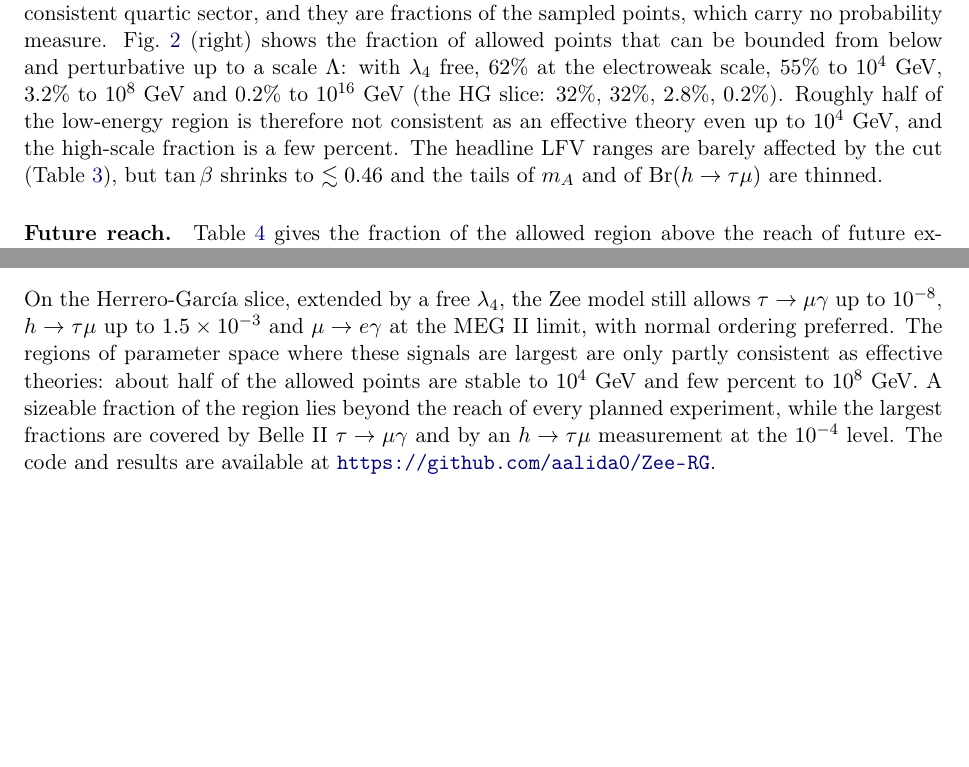
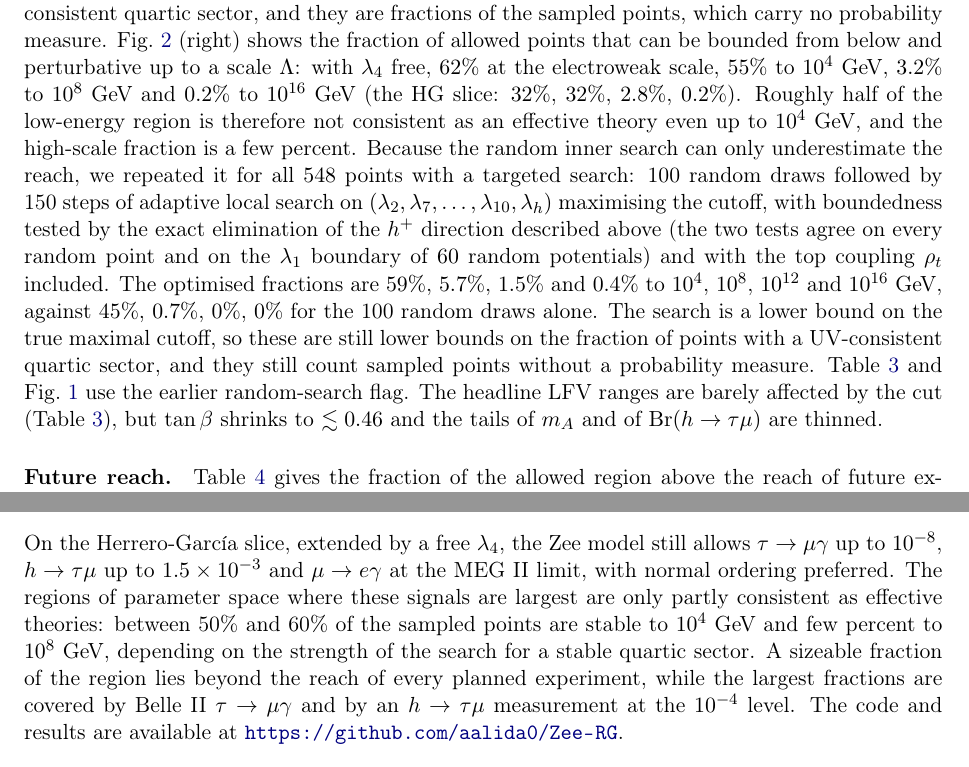
Before and after one commit to aalida0/Zee-RG-draft, a LaTeX paper (main.tex): two parts of pages 6 and 8 of 10, joined at a grey line, cut so that both start at the same text, the shorter picture padded with empty space. Compiled offline with pdfLaTeX.

Commit message:
Targeted Lambda_max search over the final sample; exact BFB reduction cross-check
Co-Authored-By: Claude Sonnet 5.5 <noreply@anthropic.com>
Claude-Session: https://claude.ai/code/session_01SZbtcKAW4pWxYkY4Bgx9Wz

```diff
--- a/main.tex
+++ b/main.tex
@@ -110,7 +110,7 @@ $\tan\beta$ & 0.3--0.71 & 0.3--0.71\\\bottomrule
 \includegraphics[width=0.48\textwidth]{figures/fig_stability.pdf}
 \caption{Left: $m_A$ versus $\tan\beta$ in the allowed region (colours as in Fig.~\ref{fig:reach}). Right: fraction of allowed points stable up to a given scale, with $\lambda_4$ free and on the HG slice ($\lambda_4=0$).}\label{fig:mass}\end{figure}
 
-\paragraph{Stability.} Throughout, ``stable to $\Lambda$'' means that a choice of the unconstrained quartics exists for which the quartic form stays bounded from below and every coupling stays below $4\pi$ up to $\Lambda$ (one-loop evolution, no threshold matching, no perturbative-unitarity test). It does not imply that the electroweak vacuum is the global minimum: the trilinear $\mu$ term can generate charge-breaking minima, which we do not test. Not finding such a choice among $400$ draws does not prove that none exists, so the fractions below are lower bounds on the fraction of points with a UV-consistent quartic sector, and they are fractions of the sampled points, which carry no probability measure. Fig.~\ref{fig:mass} (right) shows the fraction of allowed points that can be bounded from below and perturbative up to a scale $\Lambda$: with $\lambda_4$ free, $62\%$ at the electroweak scale, $55\%$ to $10^4$~GeV, $3.2\%$ to $10^8$~GeV and $0.2\%$ to $10^{16}$~GeV (the HG slice: $32\%$, $32\%$, $2.8\%$, $0.2\%$). Roughly half of the low-energy region is therefore not consistent as an effective theory even up to $10^4$~GeV, and the high-scale fraction is a few percent. The headline LFV ranges are barely affected by the cut (Table~\ref{tab:ranges}), but $\tan\beta$ shrinks to $\lesssim0.46$ and the tails of $m_A$ and of $\Br(h\to\tau\mu)$ are thinned.
+\paragraph{Stability.} Throughout, ``stable to $\Lambda$'' means that a choice of the unconstrained quartics exists for which the quartic form stays bounded from below and every coupling stays below $4\pi$ up to $\Lambda$ (one-loop evolution, no threshold matching, no perturbative-unitarity test). It does not imply that the electroweak vacuum is the global minimum: the trilinear $\mu$ term can generate charge-breaking minima, which we do not test. Not finding such a choice among $400$ draws does not prove that none exists, so the fractions below are lower bounds on the fraction of points with a UV-consistent quartic sector, and they are fractions of the sampled points, which carry no probability measure. Fig.~\ref{fig:mass} (right) shows the fraction of allowed points that can be bounded from below and perturbative up to a scale $\Lambda$: with $\lambda_4$ free, $62\%$ at the electroweak scale, $55\%$ to $10^4$~GeV, $3.2\%$ to $10^8$~GeV and $0.2\%$ to $10^{16}$~GeV (the HG slice: $32\%$, $32\%$, $2.8\%$, $0.2\%$). Roughly half of the low-energy region is therefore not consistent as an effective theory even up to $10^4$~GeV, and the high-scale fraction is a few percent. Because the random inner search can only underestimate the reach, we repeated it for all $548$ points with a targeted search: 100 random draws followed by 150 steps of adaptive local search on $(\lambda_2,\lambda_7,\ldots,\lambda_{10},\lambda_h)$ maximising the cutoff, with boundedness tested by the exact elimination of the $h^+$ direction described above (the two tests agree on every random point and on the $\lambda_1$ boundary of $60$ random potentials) and with the top coupling $\rho_t$ included. The optimised fractions are $59\%$, $5.7\%$, $1.5\%$ and $0.4\%$ to $10^4$, $10^8$, $10^{12}$ and $10^{16}$~GeV, against $45\%$, $0.7\%$, $0\%$, $0\%$ for the 100 random draws alone. The search is a lower bound on the true maximal cutoff, so these are still lower bounds on the fraction of points with a UV-consistent quartic sector, and they still count sampled points without a probability measure. Table~\ref{tab:ranges} and Fig.~\ref{fig:reach} use the earlier random-search flag. The headline LFV ranges are barely affected by the cut (Table~\ref{tab:ranges}), but $\tan\beta$ shrinks to $\lesssim0.46$ and the tails of $m_A$ and of $\Br(h\to\tau\mu)$ are thinned.
 
 \paragraph{Future reach.} Table~\ref{tab:reach} gives the fraction of the allowed region above the reach of future experiments. About $11\%$ of the sampled region lies above the Mu2e design reach and about $30\%$ above a further order of magnitude ($8\%$ and $23\%$ for the stable subset). The conversion rate adds dipole and monopole terms incoherently; for fully constructive (destructive) interference the two numbers become $13\%$ ($7\%$) and $31\%$ ($24\%$), which brackets the effect of the omitted relative phase; the rest is beyond all planned muon probes. $\tau\to3\mu$ is out of reach ($\le6\times10^{-14}$). Phase~I of Mu3e and COMET see none of the region. The $\mu\to3e$ reach is a consequence of the same dipole as $\mu\to e\gamma$ and not an independent probe on this slice.
 
@@ -138,7 +138,7 @@ The following limitations should be read together with the results:
 \end{itemize}
 
 \section{Conclusions}
-On the Herrero-Garc\'ia slice, extended by a free $\lambda_4$, the Zee model still allows $\tau\to\mu\gamma$ up to $10^{-8}$, $h\to\tau\mu$ up to $1.5\times10^{-3}$ and $\mu\to e\gamma$ at the MEG~II limit, with normal ordering preferred. The regions of parameter space where these signals are largest are only partly consistent as effective theories: about half of the allowed points are stable to $10^4$~GeV and few percent to $10^8$~GeV. A sizeable fraction of the region lies beyond the reach of every planned experiment, while the largest fractions are covered by Belle~II $\tau\to\mu\gamma$ and by an $h\to\tau\mu$ measurement at the $10^{-4}$ level. The code and results are available at \url{https://github.com/aalida0/Zee-RG}.
+On the Herrero-Garc\'ia slice, extended by a free $\lambda_4$, the Zee model still allows $\tau\to\mu\gamma$ up to $10^{-8}$, $h\to\tau\mu$ up to $1.5\times10^{-3}$ and $\mu\to e\gamma$ at the MEG~II limit, with normal ordering preferred. The regions of parameter space where these signals are largest are only partly consistent as effective theories: between 50\% and 60\% of the sampled points are stable to $10^4$~GeV and few percent to $10^8$~GeV, depending on the strength of the search for a stable quartic sector. A sizeable fraction of the region lies beyond the reach of every planned experiment, while the largest fractions are covered by Belle~II $\tau\to\mu\gamma$ and by an $h\to\tau\mu$ measurement at the $10^{-4}$ level. The code and results are available at \url{https://github.com/aalida0/Zee-RG}.
 
 \section*{Acknowledgements}\todo{acknowledgements}
 
```
Also changed, not shown: main.tex (2 more changed lines).
